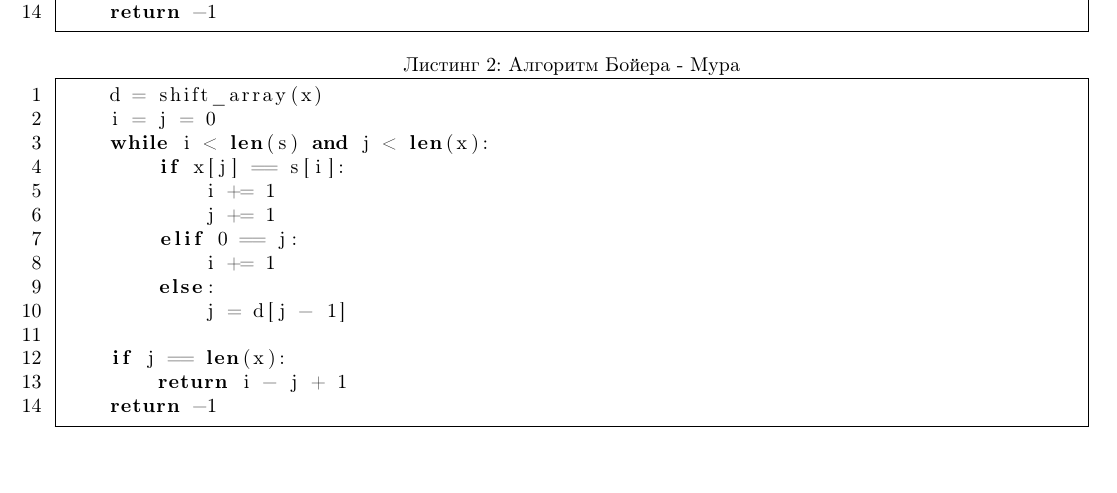
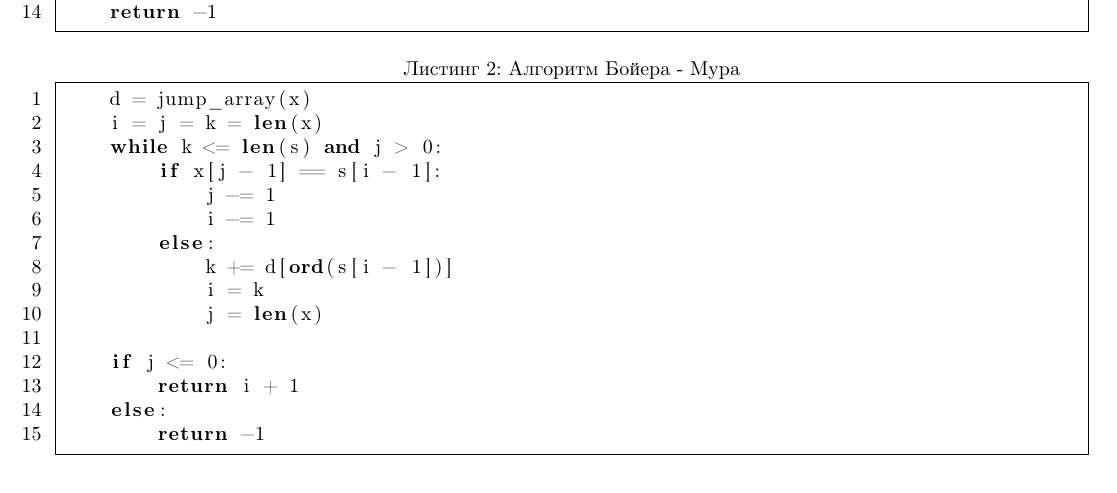
Before and after one commit to NastyRu/Algorithm_analysis, a LaTeX document (lab7/otchet.tex): part of page 9 of 13, cut so that both start at the same text. Compiled offline with pdfLaTeX.

Commit message:
Coorect code

```diff
--- a/lab7/otchet.tex
+++ b/lab7/otchet.tex
@@ -259,20 +259,21 @@
 \end{lstlisting}
 
 \begin{lstlisting}[caption=Алгоритм Бойера - Мура]
-    d = shift_array(x)
-    i = j = 0
-    while i < len(s) and j < len(x):
-        if x[j] == s[i]:
-            i += 1
-            j += 1
-        elif 0 == j:
-            i += 1
+    d = jump_array(x)
+    i = j = k = len(x)
+    while k <= len(s) and j > 0:
+        if x[j - 1] == s[i - 1]:
+            j -= 1
+            i -= 1
         else:
-            j = d[j - 1]
+            k += d[ord(s[i - 1])]
+            i = k
+            j = len(x)
 
-    if j == len(x):
-        return i - j + 1
-    return -1
+    if j <= 0:
+        return i + 1
+    else:
+        return -1
 \end{lstlisting}
 
 \subsection{Тестирование}
```
Also changed, not shown: lab7/otchet.pdf.
